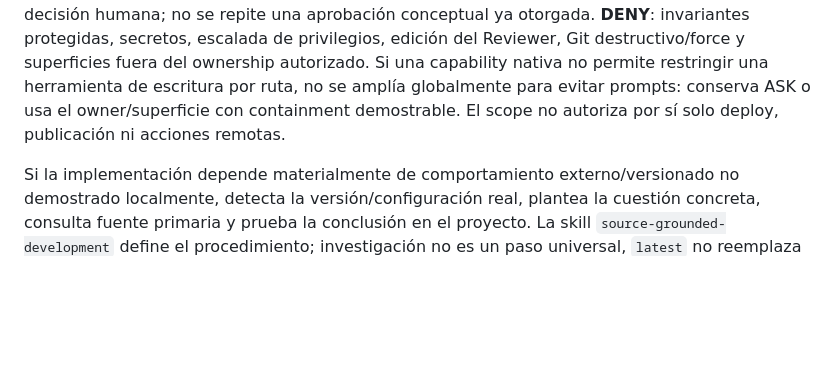
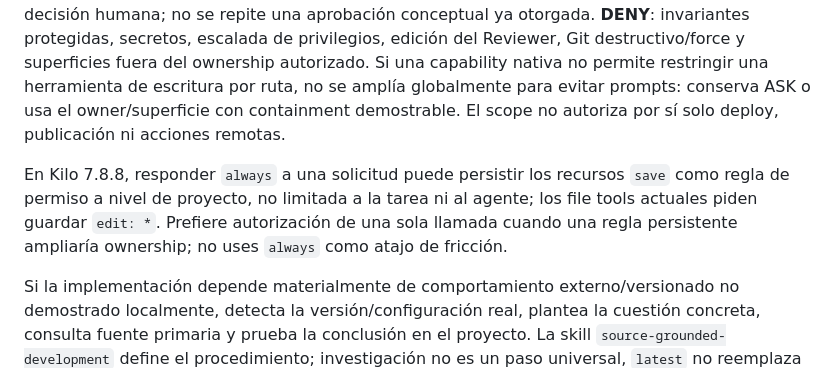
Before and after one commit to LuisYGM/CN-Pilot, a Markdown page: .cn-pilot/CORE.md, the part around the change. GitHub-like rendering; blank space fills up the shorter version.

Commit message:
docs: acotar approvals persistentes de Kilo

```diff
--- a/.cn-pilot/CORE.md
+++ b/.cn-pilot/CORE.md
@@ -154,6 +154,8 @@ Las decisiones que cambian alcance o arquitectura, afectan producción/datos, cr
 ### Autonomía segura dentro del alcance aprobado (BF-053)
 
 La autorización inequívoca de una tarea incluye su ejecución local rutinaria, esperable y reversible dentro del ownership del agente; no se solicitan aprobaciones humanas repetidas para editar/crear archivos o ejecutar QA normal. **AUTO**: local, in-scope, reversible/versionable, sin secretos ni efecto externo material. **ASK**: riesgo material, ambigüedad o efecto externo (incluidos dependencias, datos, producción y Git remoto), salvo autorización explícita que resuelva la decisión humana; no se repite una aprobación conceptual ya otorgada. **DENY**: invariantes protegidas, secretos, escalada de privilegios, edición del Reviewer, Git destructivo/force y superficies fuera del ownership autorizado. Si una capability nativa no permite restringir una herramienta de escritura por ruta, no se amplía globalmente para evitar prompts: conserva ASK o usa el owner/superficie con containment demostrable. El scope no autoriza por sí solo deploy, publicación ni acciones remotas.
+
+En Kilo 7.8.8, responder `always` a una solicitud puede persistir los recursos `save` como regla de permiso a nivel de proyecto, no limitada a la tarea ni al agente; los file tools actuales piden guardar `edit: *`. Prefiere autorización de una sola llamada cuando una regla persistente ampliaría ownership; no uses `always` como atajo de fricción.
 
 Si la implementación depende materialmente de comportamiento externo/versionado no demostrado localmente, detecta la versión/configuración real, plantea la cuestión concreta, consulta fuente primaria y prueba la conclusión en el proyecto. La skill `source-grounded-development` define el procedimiento; investigación no es un paso universal, `latest` no reemplaza lo instalado y documentación no sustituye prueba local.
 
```
Also changed, not shown: .cn-pilot/CHANGELOG.md (+1 -1 lines).
